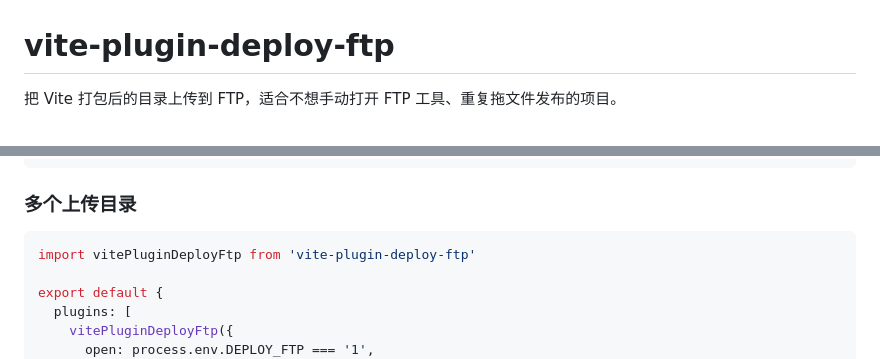
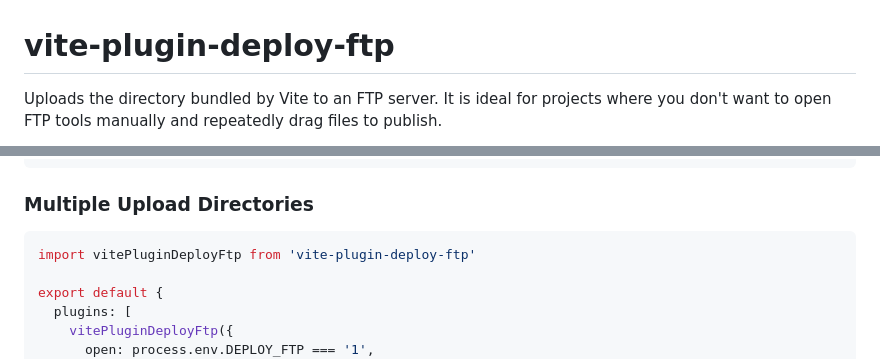
Before and after one commit to yulin96/vite-plugin-deploy-ftp, a Markdown page: README.md, 2 parts joined by grey strips. Drawn GitHub-style.

````diff
--- a/README.md
+++ b/README.md
@@ -1,4 +1,4 @@
 # vite-plugin-deploy-ftp
 
-把 Vite 打包后的目录上传到 FTP，适合不想手动打开 FTP 工具、重复拖文件发布的项目。
+Uploads the directory bundled by Vite to an FTP server. It is ideal for projects where you don't want to open FTP tools manually and repeatedly drag files to publish.
 
@@ -146,7 +150,7 @@ export default {
 }
 ```
 
-### 多个上传目录
+### Multiple Upload Directories
 
 ```ts
 import vitePluginDeployFtp from 'vite-plugin-deploy-ftp'
````
Also changed, not shown: other parts of README.md (+82 -78 lines).
